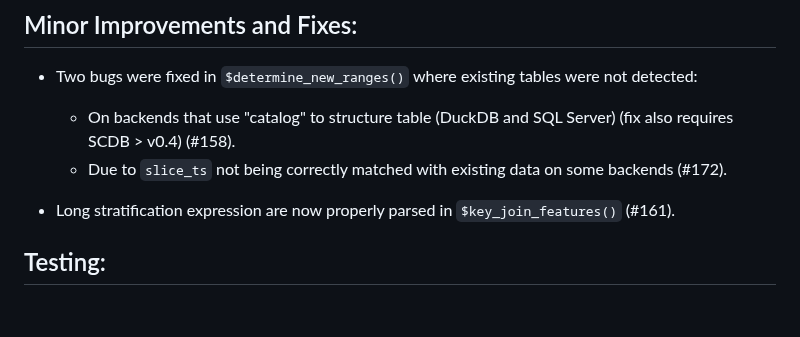
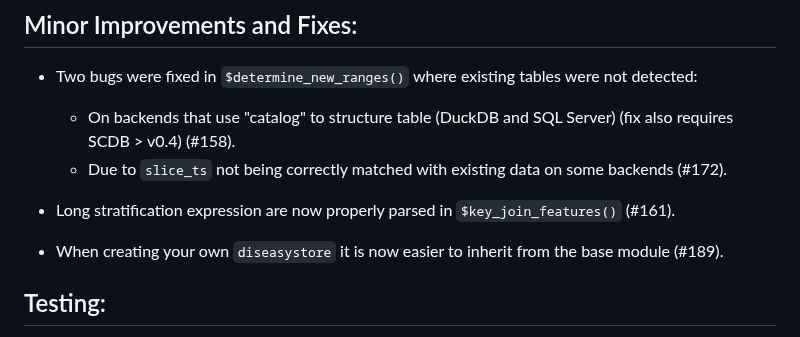
Before and after one commit to ssi-dk/diseasystore, a Markdown page: NEWS.md, the part around the change. Rendered like a GitHub page; blank space fills up the shorter version.

Commit message:
docs(NEWS): Add entry on inheritance fix

```diff
--- a/NEWS.md
+++ b/NEWS.md
@@ -24,6 +24,8 @@ fields (#138).
   * Due to `slice_ts` not being correctly matched with existing data on some backends (#172).
 
 * Long stratification expression are now properly parsed in `$key_join_features()` (#161).
+
+* When creating your own `diseasystore` it is now easier to inherit from the base module (#189).
 
 ## Testing:
 
```
